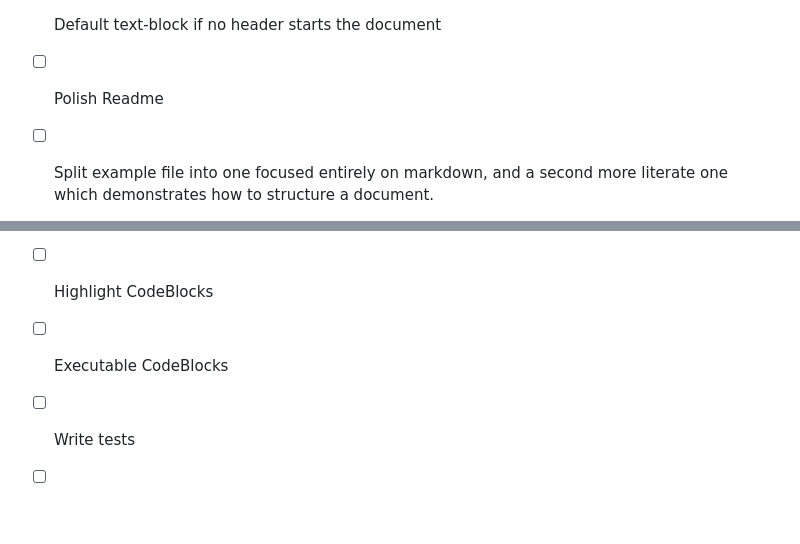
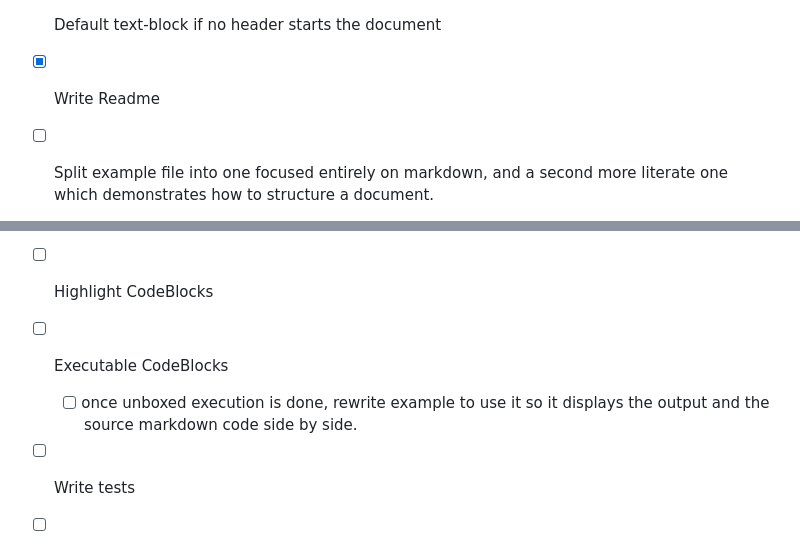
Before and after one commit to FraserLee/dungeon-note, a Markdown page: checklist.md, 2 parts joined by grey strips. Drawn GitHub-style; blank space fills up the shorter version.

Commit message:
wrote readme

```diff
--- a/checklist.md
+++ b/checklist.md
@@ -77,7 +77,7 @@
 - [x] Assume default values for missing parameters
 - [x] Default text-block if no header starts the document
 
-- [ ] Polish Readme
+- [x] Write Readme
 
 - [ ] Split example file into one focused entirely on markdown, and a second
       more literate one which demonstrates how to structure a document.
@@ -112,6 +112,8 @@
 - [ ] Memoize markdown parsing
 - [ ] Highlight CodeBlocks
 - [ ] Executable CodeBlocks
+    - [ ] once unboxed execution is done, rewrite example to use it so it
+      displays the output and the source markdown code side by side.
 - [ ] Write tests
 - [ ] dynamically adjust pivot so stuff is never offscreen to the left
 - [ ] glorious unified system
```
Also changed, not shown: readme.md (added, +45 -0 lines).
